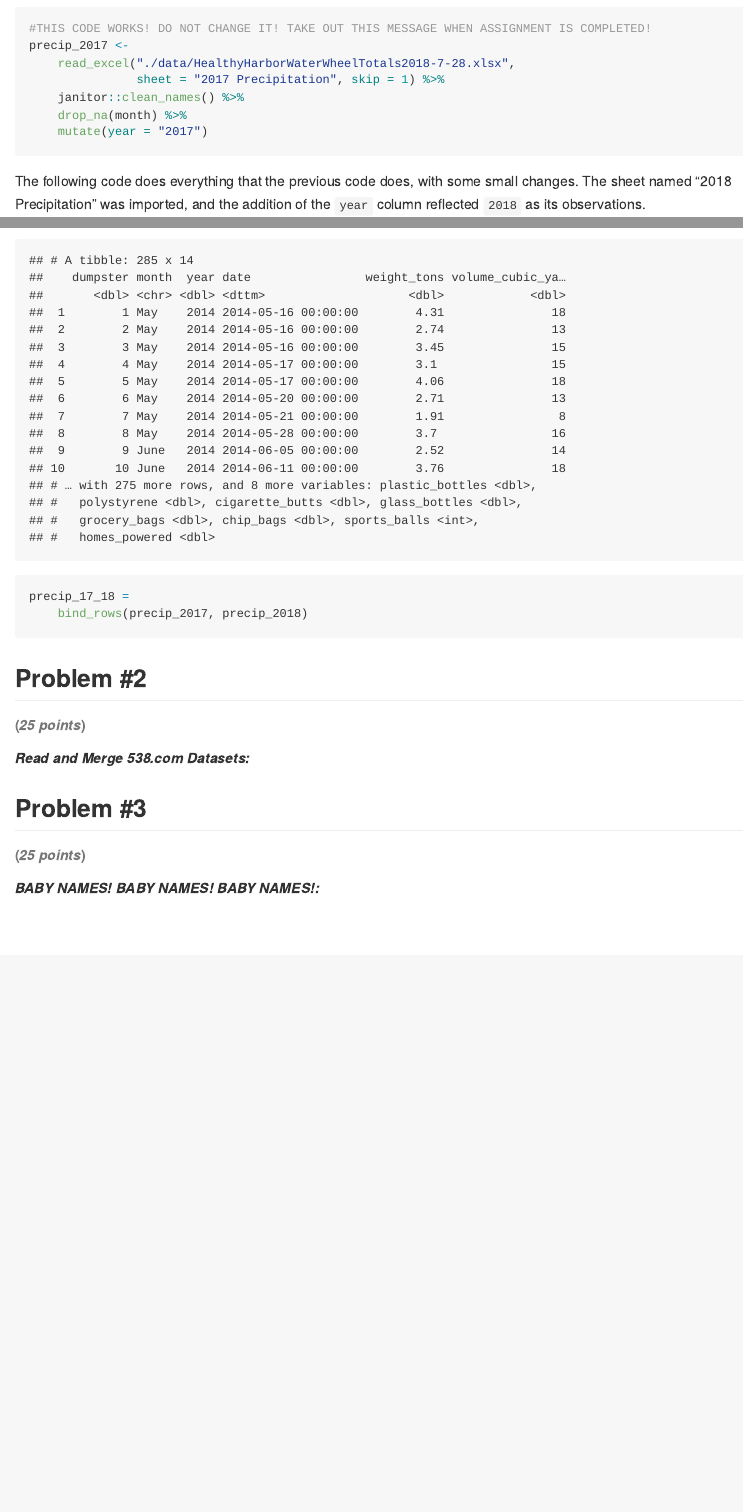
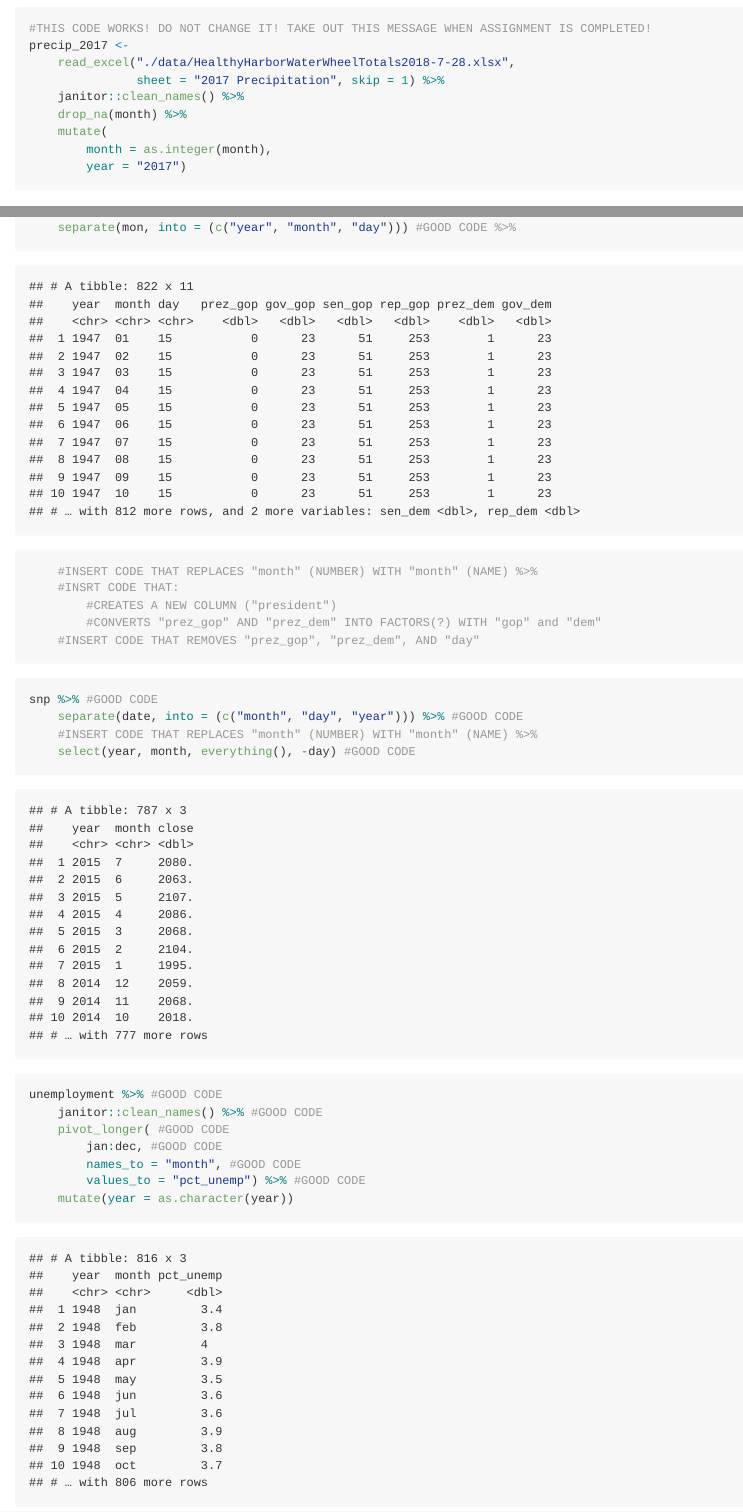
Before and after one commit to jon-brock/p8105_hw2, an R Markdown document (p8105_hw2_jpb2210.Rmd): the page in a window 1100 px wide, from 1050 px down before the commit and from 1140 px down after it, so that both start at the same text, and a second part further down, joined at a grey line. The pictures show the output file p8105_hw2_jpb2210.md that the author committed with the source, drawn offline in the style of GitHub.

Commit message:
completed all the code that I knew how to do (thus far) for problem #2

````diff
--- a/p8105_hw2_jpb2210.Rmd
+++ b/p8105_hw2_jpb2210.Rmd
@@ -42,7 +42,9 @@ precip_2017 <-
                sheet = "2017 Precipitation", skip = 1) %>%
     janitor::clean_names() %>%
     drop_na(month) %>%
-    mutate(year = "2017")
+    mutate(
+        month = as.integer(month),
+        year = "2017")
 ```
 
 The following code does everything that the previous code does, with some small changes. The sheet named "2018 Precipitation" was imported, and the addition of the `year` column reflected `2018` as its observations.
@@ -61,13 +62,0 @@ precip_2018 <-
-```{r TEST CODE FIELD, echo = FALSE}
-
-
-
-
-
-
-mr_tw_df
-```
-
-```{r binding_datasets}
-precip_17_18 =
-    bind_rows(precip_2017, precip_2018)
@@ -81,3 +76,27 @@ precip_17_18 =
+    separate(mon, into = (c("year", "month", "day"))) #GOOD CODE %>%
+    #INSERT CODE THAT REPLACES "month" (NUMBER) WITH "month" (NAME) %>%
+    #INSRT CODE THAT:
+        #CREATES A NEW COLUMN ("president")
+        #CONVERTS "prez_gop" AND "prez_dem" INTO FACTORS(?) WITH "gop" and "dem"
+    #INSERT CODE THAT REMOVES "prez_gop", "prez_dem", AND "day"
+```
+
+```{r clean_snp_data}
+snp %>% #GOOD CODE
+    separate(date, into = (c("month", "day", "year"))) %>% #GOOD CODE
+    #INSERT CODE THAT REPLACES "month" (NUMBER) WITH "month" (NAME) %>%
+    select(year, month, everything(), -day) #GOOD CODE
+```
+
+```{r clean_unemployment_data}
+unemployment %>% #GOOD CODE
+    janitor::clean_names() %>% #GOOD CODE
+    pivot_longer( #GOOD CODE
+        jan:dec, #GOOD CODE
+        names_to = "month", #GOOD CODE
+        values_to = "pct_unemp") %>% #GOOD CODE
+    mutate(year = as.character(year))
+```
 
 ## Problem #3
 ###### (*25 points*)
````
Also changed, not shown: data/~$HealthyHarborWaterWheelTotals2018-7-28.xlsx (deleted), p8105_hw2_jpb2210.md, p8105_hw2_jpb2210.Rmd (18 more changed lines).
